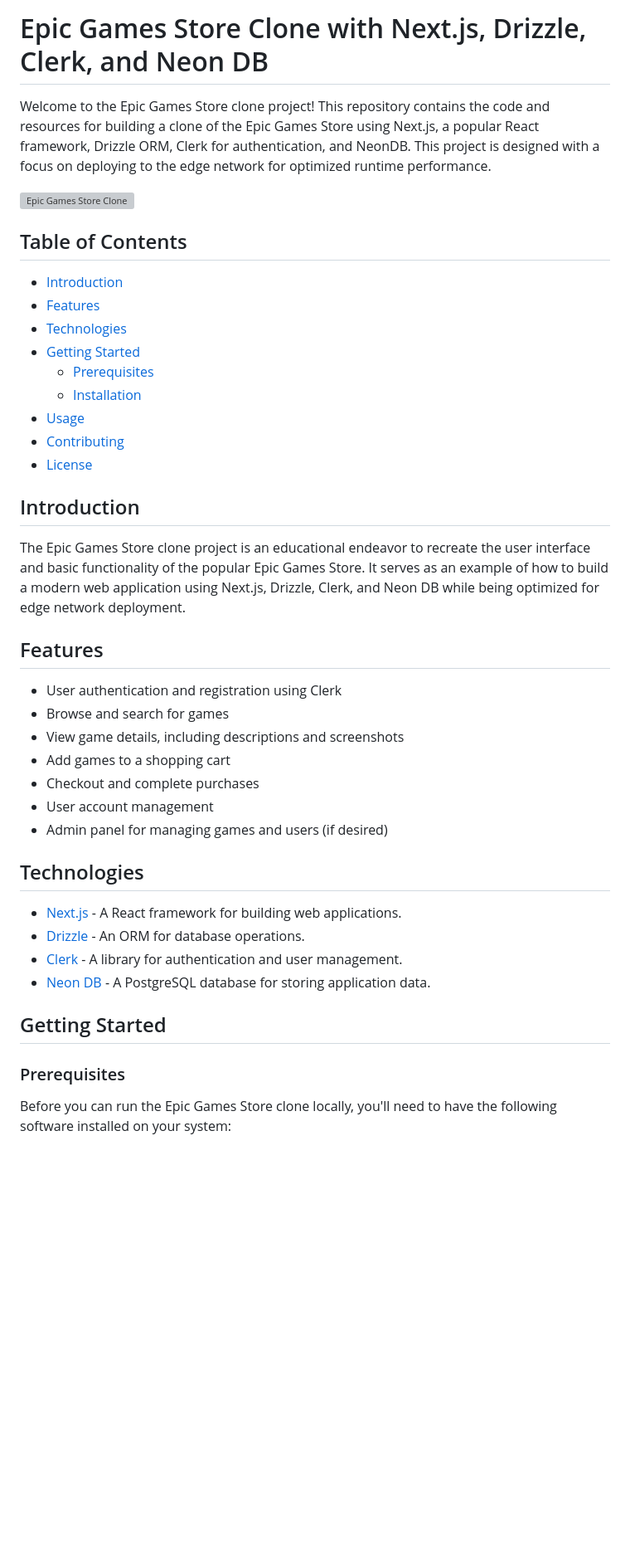
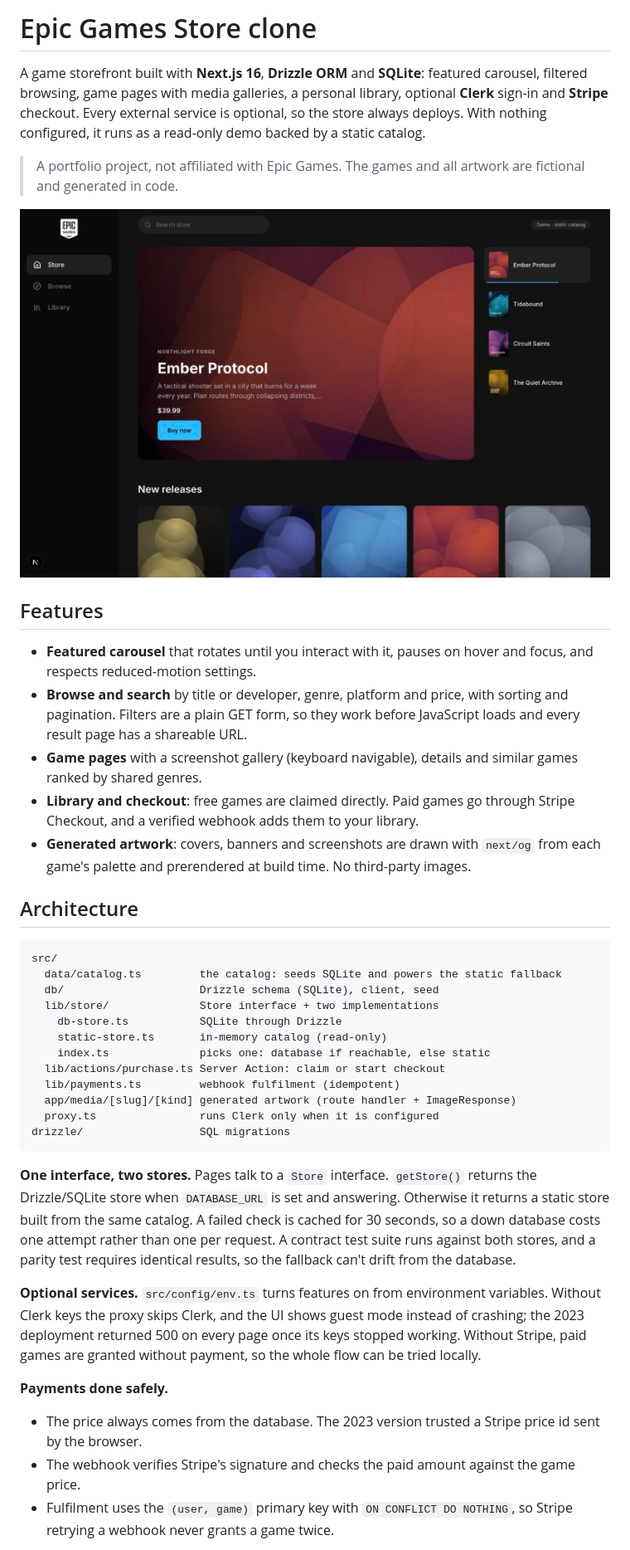
Before and after one commit to AchrafGarai/epic-games-store-nextjs13-drizzleORM, a Markdown page: README.md, the part around one of its changes. Shown at 83% size. Drawn GitHub-style; pictures changed too: docs/store.jpg (added); blank space fills up the shorter version; grey boxes are pictures that could not be loaded.

Commit message:
docs: rewrite the README with architecture, setup and demo mode
Co-Authored-By: Claude Opus 5.5 <noreply@anthropic.com>

````diff
--- a/README.md
+++ b/README.md
@@ -1,45 +1,42 @@
-# Epic Games Store Clone with Next.js, Drizzle, Clerk, and Neon DB
+# Epic Games Store clone
 
-Welcome to the Epic Games Store clone project! This repository contains the code and resources for building a clone of the Epic Games Store using Next.js, a popular React framework, Drizzle ORM, Clerk for authentication, and NeonDB. This project is designed with a focus on deploying to the edge network for optimized runtime performance.
+A game storefront built with **Next.js 16**, **Drizzle ORM** and **SQLite**: featured carousel, filtered browsing, game pages with media galleries, a personal library, optional **Clerk** sign-in and **Stripe** checkout. Every external service is optional, so the store always deploys. With nothing configured, it runs as a read-only demo backed by a static catalog.
 
-![Epic Games Store Clone](https://assetsio.reedpopcdn.com/epic%20social%20features.jpg)
+> A portfolio project, not affiliated with Epic Games. The games and all artwork are fictional and generated in code.
 
-## Table of Contents
-
-- [Introduction](#introduction)
-- [Features](#features)
-- [Technologies](#technologies)
-- [Getting Started](#getting-started)
-  - [Prerequisites](#prerequisites)
-  - [Installation](#installation)
-- [Usage](#usage)
-- [Contributing](#contributing)
-- [License](#license)
-
-## Introduction
-
-The Epic Games Store clone project is an educational endeavor to recreate the user interface and basic functionality of the popular Epic Games Store. It serves as an example of how to build a modern web application using Next.js, Drizzle, Clerk, and Neon DB while being optimized for edge network deployment.
+![Store home page](docs/store.jpg)
 
 ## Features
 
-- User authentication and registration using Clerk
-- Browse and search for games
-- View game details, including descriptions and screenshots
-- Add games to a shopping cart
-- Checkout and complete purchases
-- User account management
-- Admin panel for managing games and users (if desired)
+- **Featured carousel** that rotates until you interact with it, pauses on hover and focus, and respects reduced-motion settings.
+- **Browse and search** by title or developer, genre, platform and price, with sorting and pagination. Filters are a plain GET form, so they work before JavaScript loads and every result page has a shareable URL.
+- **Game pages** with a screenshot gallery (keyboard navigable), details and similar games ranked by shared genres.
+- **Library and checkout**: free games are claimed directly. Paid games go through Stripe Checkout, and a verified webhook adds them to your library.
+- **Generated artwork**: covers, banners and screenshots are drawn with `next/og` from each game's palette and prerendered at build time. No third-party images.
 
-## Technologies
+## Architecture
 
-- [Next.js](https://nextjs.org/) - A React framework for building web applications.
-- [Drizzle](https://orm.drizzle.team/) - An ORM for database operations.
-- [Clerk](https://clerk.com) - A library for authentication and user management.
-- [Neon DB](https://neon.tech/) - A PostgreSQL database for storing application data.
+```
+src/
+  data/catalog.ts         the catalog: seeds SQLite and powers the static fallback
+  db/                     Drizzle schema (SQLite), client, seed
+  lib/store/              Store interface + two implementations
+    db-store.ts           SQLite through Drizzle
+    static-store.ts       in-memory catalog (read-only)
+    index.ts              picks one: database if reachable, else static
+  lib/actions/purchase.ts Server Action: claim or start checkout
+  lib/payments.ts         webhook fulfilment (idempotent)
+  app/media/[slug]/[kind] generated artwork (route handler + ImageResponse)
+  proxy.ts                runs Clerk only when it is configured
+drizzle/                  SQL migrations
+```
 
-## Getting Started
+**One interface, two stores.** Pages talk to a `Store` interface. `getStore()` returns the Drizzle/SQLite store when `DATABASE_URL` is set and answering. Otherwise it returns a static store built from the same catalog. A failed check is cached for 30 seconds, so a down database costs one attempt rather than one per request. A contract test suite runs against both stores, and a parity test requires identical results, so the fallback can't drift from the database.
 
-### Prerequisites
+**Optional services.** `src/config/env.ts` turns features on from environment variables. Without Clerk keys the proxy skips Clerk, and the UI shows guest mode instead of crashing; the 2023 deployment returned 500 on every page once its keys stopped working. Without Stripe, paid games are granted without payment, so the whole flow can be tried locally.
 
-Before you can run the Epic Games Store clone locally, you'll need to have the following software installed on your system:
+**Payments done safely.**
+- The price always comes from the database. The 2023 version trusted a Stripe price id sent by the browser.
+- The webhook verifies Stripe's signature and checks the paid amount against the game price.
+- Fulfilment uses the `(user, game)` primary key with `ON CONFLICT DO NOTHING`, so Stripe retrying a webhook never grants a game twice.
 
````
Also changed, not shown: other parts of README.md (+41 -16 lines), 1 other file.
